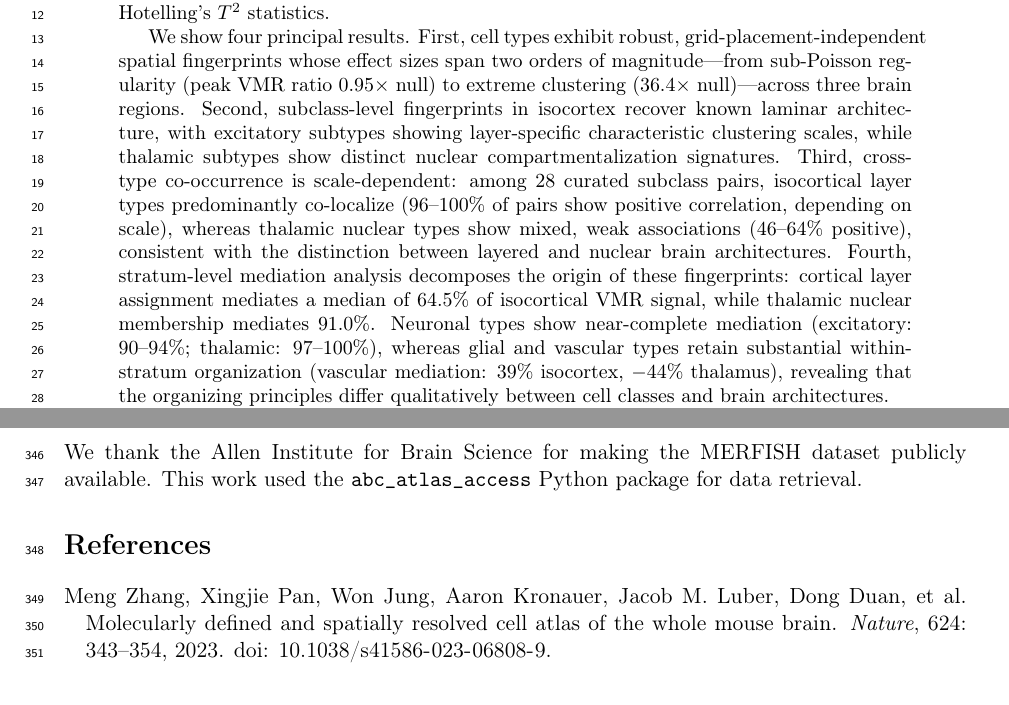
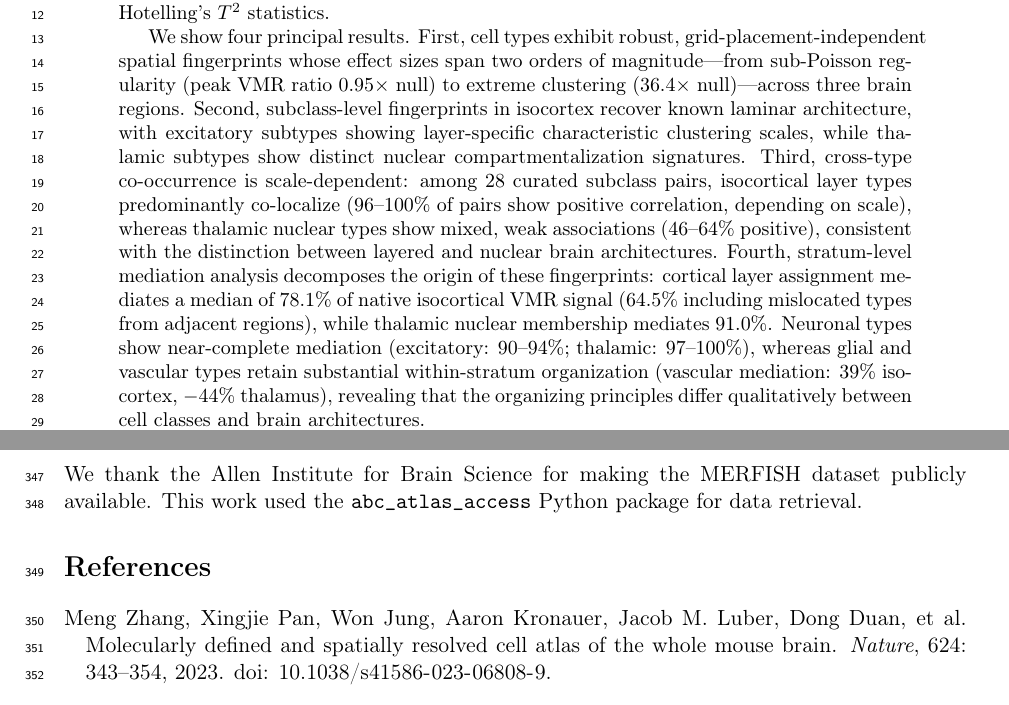
Before and after one commit to saivoru777-ship-it/spatial-transcriptomics-fingerprints, a LaTeX paper (paper/main.tex): two parts of pages 1 and 14 of 28, joined at a grey line, cut so that both start at the same text. Compiled offline with pdfLaTeX.

Commit message:
Lead abstract with native-only isocortex median (78.1%)
Report 78.1% (native types) alongside 64.5% (all including mislocated)
in abstract to prevent reviewer concern about mislocated types pulling
down the headline number.

Co-Authored-By: Claude Opus 4.6 (1M context) <noreply@anthropic.com>

```diff
--- a/paper/main.tex
+++ b/paper/main.tex
@@ -66,8 +66,9 @@ whereas thalamic nuclear types show mixed, weak associations
 (46--64\% positive), consistent with the distinction between layered
 and nuclear brain architectures.
 Fourth, stratum-level mediation analysis decomposes the origin of these
-fingerprints: cortical layer assignment mediates a median of 64.5\% of
-isocortical VMR signal, while thalamic nuclear membership mediates 91.0\%.
+fingerprints: cortical layer assignment mediates a median of 78.1\% of
+native isocortical VMR signal (64.5\% including mislocated types from
+adjacent regions), while thalamic nuclear membership mediates 91.0\%.
 Neuronal types show near-complete mediation (excitatory: 90--94\%; thalamic:
 97--100\%), whereas glial and vascular types retain substantial within-stratum
 organization (vascular mediation: 39\% isocortex, $-44$\% thalamus),
```
